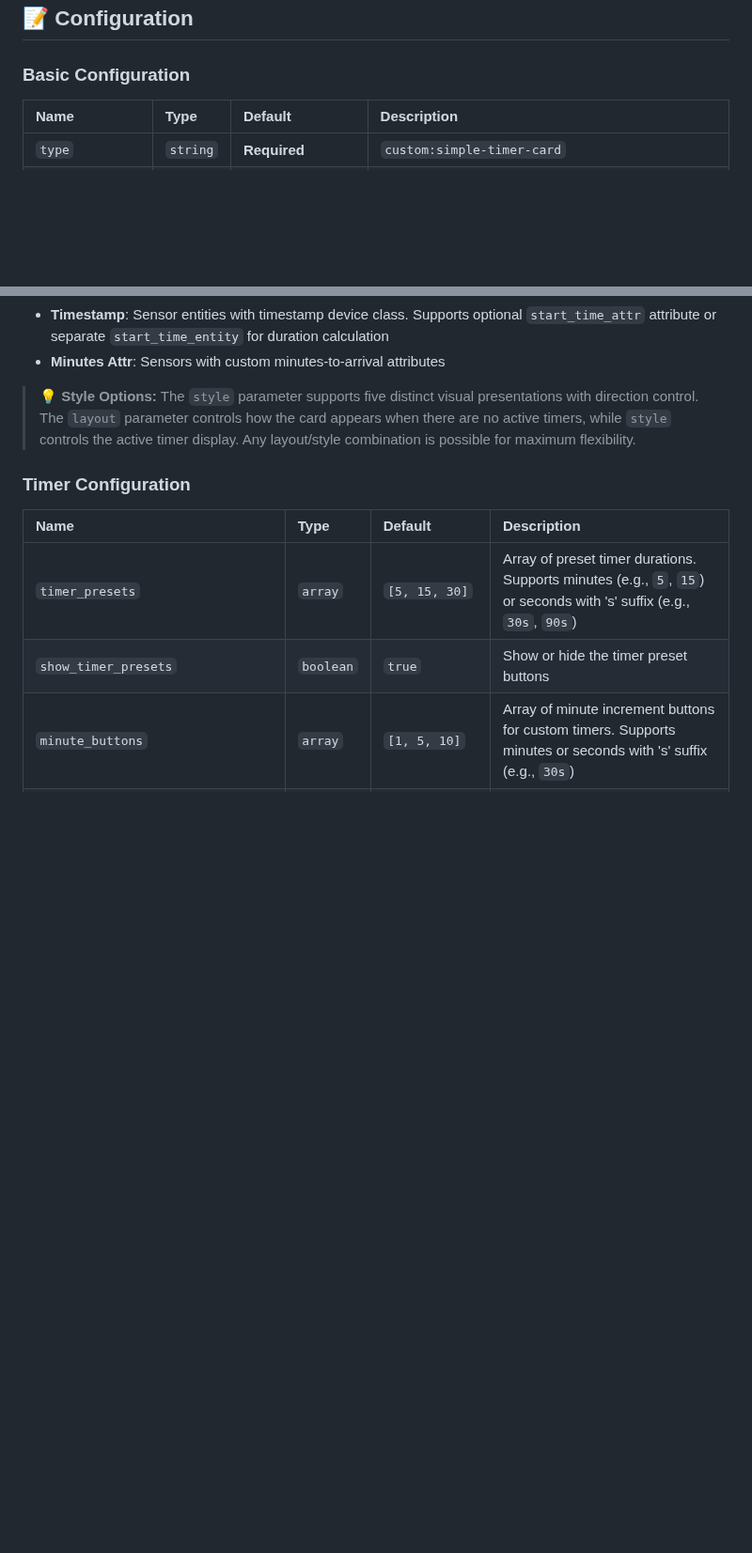
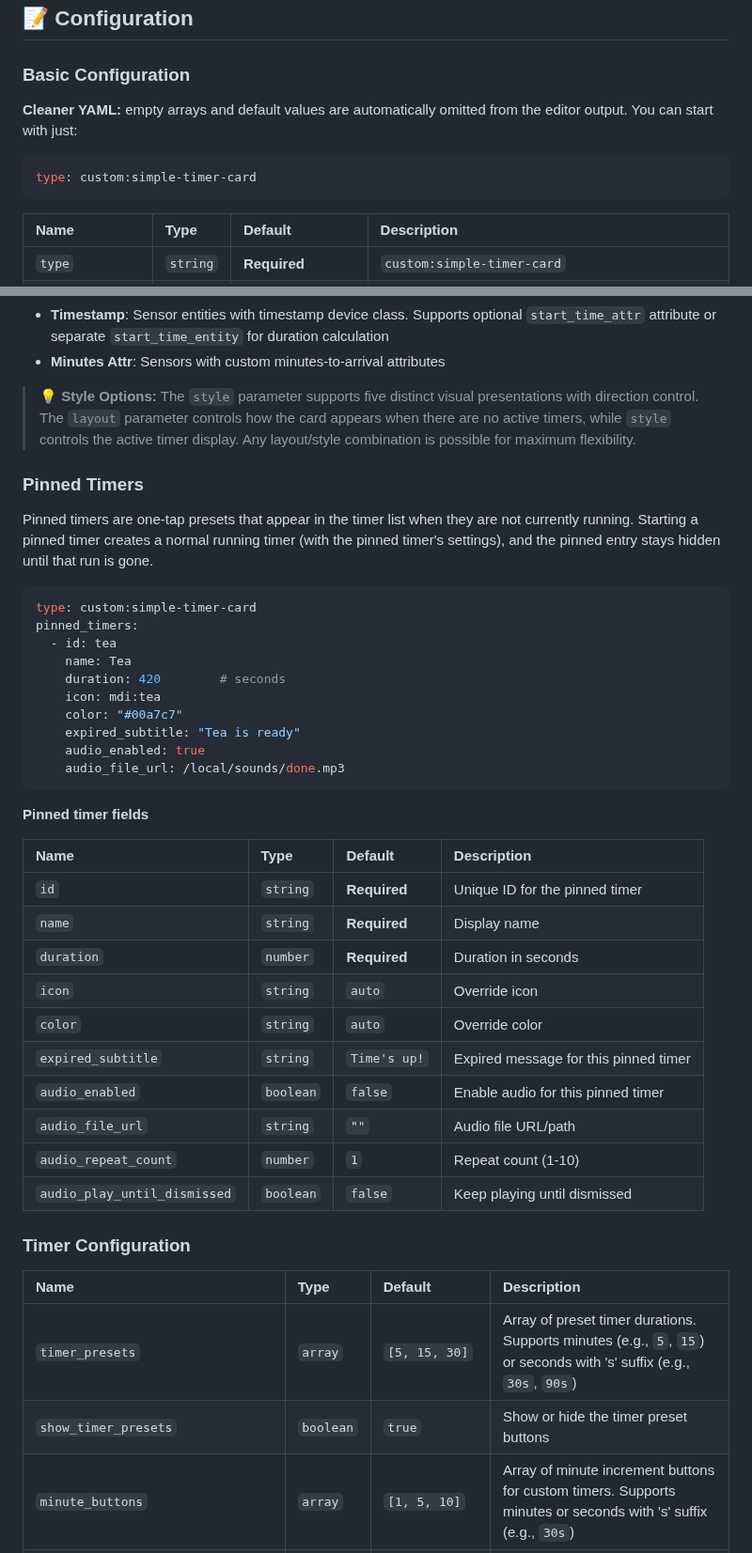
Before and after one commit to eyalgal/simple-timer-card, a Markdown page: README.md, 2 parts joined by grey strips. Shown at 94% size. Rendered like a GitHub page; blank space fills up the shorter version.

Commit message:
Revise README for improved feature descriptions
Updated README to enhance clarity and detail for features and configuration options, including pinned timers and audio settings.

````diff
--- a/README.md
+++ b/README.md
@@ -84,6 +85,13 @@ resources:
 
 ### **Basic Configuration**
 
+**Cleaner YAML:** empty arrays and default values are automatically omitted from the editor output. You can start with just:
+
+```yaml
+type: custom:simple-timer-card
+```
+
+
 | Name                     | Type      | Default                 | Description                                                                                        |
 | :----------------------- | :-------- | :---------------------- | :------------------------------------------------------------------------------------------------- |
 | `type`                   | `string`  | **Required**            | `custom:simple-timer-card`                                                                        |
@@ -126,6 +135,38 @@ Each entity in the `entities` array can be either a simple string (entity ID) or
 - **Minutes Attr**: Sensors with custom minutes-to-arrival attributes
 
 > **💡 Style Options:** The `style` parameter supports five distinct visual presentations with direction control. The `layout` parameter controls how the card appears when there are no active timers, while `style` controls the active timer display. Any layout/style combination is possible for maximum flexibility.
+
+### **Pinned Timers**
+
+Pinned timers are one-tap presets that appear in the timer list when they are not currently running. Starting a pinned timer creates a normal running timer (with the pinned timer's settings), and the pinned entry stays hidden until that run is gone.
+
+```yaml
+type: custom:simple-timer-card
+pinned_timers:
+  - id: tea
+    name: Tea
+    duration: 420        # seconds
+    icon: mdi:tea
+    color: "#00a7c7"
+    expired_subtitle: "Tea is ready"
+    audio_enabled: true
+    audio_file_url: /local/sounds/done.mp3
+```
+
+**Pinned timer fields**
+
+| Name                     | Type      | Default | Description |
+| :----------------------- | :-------- | :------ | :---------- |
+| `id`                     | `string`  | **Required** | Unique ID for the pinned timer |
+| `name`                   | `string`  | **Required** | Display name |
+| `duration`               | `number`  | **Required** | Duration in seconds |
+| `icon`                   | `string`  | `auto`  | Override icon |
+| `color`                  | `string`  | `auto`  | Override color |
+| `expired_subtitle`       | `string`  | `Time's up!` | Expired message for this pinned timer |
+| `audio_enabled`          | `boolean` | `false` | Enable audio for this pinned timer |
+| `audio_file_url`         | `string`  | `""`    | Audio file URL/path |
+| `audio_repeat_count`     | `number`  | `1`     | Repeat count (1-10) |
+| `audio_play_until_dismissed` | `boolean` | `false` | Keep playing until dismissed |
 
 ### **Timer Configuration**
 
````
Also changed, not shown: other parts of README.md (+7 -10 lines).
